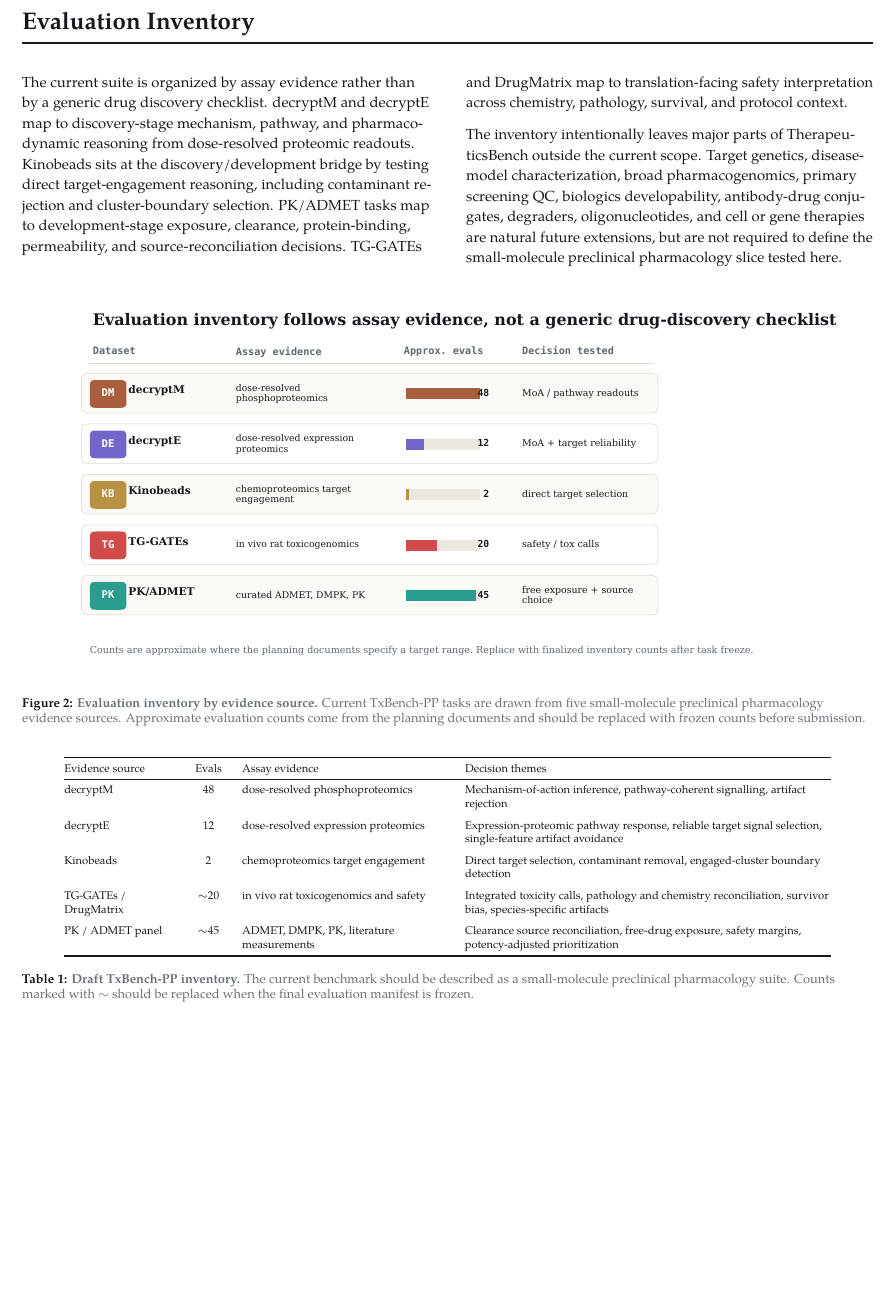
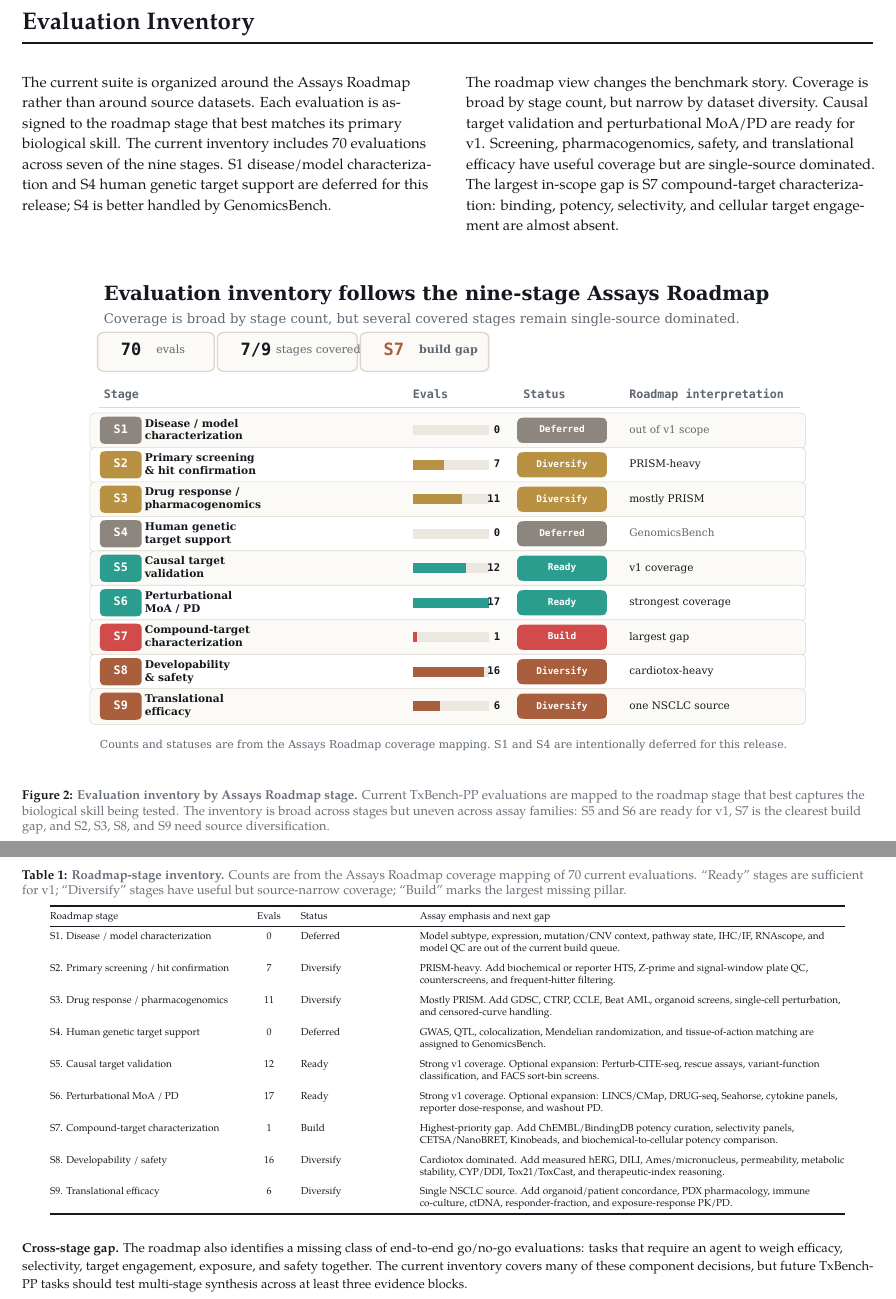
Before and after one commit to latchbio/txbench-pp, a LaTeX document (paper/main.tex): part of page 4 of 7 before the commit and two parts of pages 4 and 5 of 8 after it, the two joined at a grey line, cut so that both start at the same text, the shorter picture padded with empty space. Compiled offline with pdfLaTeX.

Commit message:
Rework inventory around Assays Roadmap

```diff
--- a/paper/main.tex
+++ b/paper/main.tex
@@ -171,23 +172,20 @@ diagnostic analysis after endpoint grading.
 \section{Evaluation Inventory}
 
 \begin{multicols}{2}
-The current suite is organized by assay evidence rather than by a generic drug
-discovery checklist. decryptM and decryptE map to discovery-stage mechanism,
-pathway, and pharmacodynamic reasoning from dose-resolved proteomic readouts.
-Kinobeads sits at the discovery/development bridge by testing direct
-target-engagement reasoning, including contaminant rejection and cluster-boundary
-selection. PK/ADMET tasks map to development-stage exposure, clearance,
-protein-binding, permeability, and source-reconciliation decisions. TG-GATEs
-and DrugMatrix map to translation-facing safety interpretation across chemistry,
-pathology, survival, and protocol context.
+The current suite is organized around the Assays Roadmap rather than around
+source datasets. Each evaluation is assigned to the roadmap stage that best
+matches its primary biological skill. The current inventory includes 70
+evaluations across seven of the nine stages. S1 disease/model characterization
+and S4 human genetic target support are deferred for this release; S4 is better
+handled by GenomicsBench.
 \par
 
-The inventory intentionally leaves major parts of TherapeuticsBench outside the
-current scope. Target genetics, disease-model characterization, broad
-pharmacogenomics, primary screening QC, biologics developability, antibody-drug
-conjugates, degraders, oligonucleotides, and cell or gene therapies are natural
-future extensions, but are not required to define the small-molecule
-preclinical pharmacology slice tested here.
+The roadmap view changes the benchmark story. Coverage is broad by stage count,
+but narrow by dataset diversity. Causal target validation and perturbational
+MoA/PD are ready for v1. Screening, pharmacogenomics, safety, and translational
+efficacy have useful coverage but are single-source dominated. The largest
+in-scope gap is S7 compound-target characterization: binding, potency,
+selectivity, and cellular target engagement are almost absent.
 \par
 \end{multicols}
 }
@@ -195,46 +193,70 @@ preclinical pharmacology slice tested here.
 \begin{center}
   \includegraphics[width=0.94\textwidth]{figures/fig2_inventory.pdf}
 
-  \captionof{figure}{\textbf{Evaluation inventory by evidence source.}
-  Current TxBench-PP tasks are drawn from five small-molecule preclinical
-  pharmacology evidence sources. Approximate evaluation counts come from the
-  planning documents and should be replaced with frozen counts before
-  submission.}
+  \captionof{figure}{\textbf{Evaluation inventory by Assays Roadmap stage.}
+  Current TxBench-PP evaluations are mapped to the roadmap stage that best
+  captures the biological skill being tested. The inventory is broad across
+  stages but uneven across assay families: S5 and S6 are ready for v1, S7 is
+  the clearest build gap, and S2, S3, S8, and S9 need source diversification.}
   \label{fig:evaluation-inventory}
 \end{center}
 
+\clearpage
+
 \begin{center}
-\fontsize{7.0}{8.5}\selectfont
-\setlength{\tabcolsep}{3.2pt}
-\begin{tabular}{@{}>{\raggedright\arraybackslash}p{0.13\linewidth}
+\fontsize{6.25}{7.45}\selectfont
+\setlength{\tabcolsep}{2.6pt}
+\captionof{table}{\textbf{Roadmap-stage inventory.}
+Counts are from the Assays Roadmap coverage mapping of 70 current evaluations.
+``Ready'' stages are sufficient for v1; ``Diversify'' stages have useful but
+source-narrow coverage; ``Build'' marks the largest missing pillar.}
+\label{tab:evaluation-inventory}
+\vspace{0.5em}
+\begin{tabular}{@{}>{\raggedright\arraybackslash}p{0.22\linewidth}
                 >{\centering\arraybackslash}p{0.055\linewidth}
-                >{\raggedright\arraybackslash}p{0.25\linewidth}
-                >{\raggedright\arraybackslash}p{0.43\linewidth}@{}}
+                >{\raggedright\arraybackslash}p{0.13\linewidth}
+                >{\raggedright\arraybackslash}p{0.50\linewidth}@{}}
 \toprule
-Evidence source & Evals & Assay evidence & Decision themes \\
+Roadmap stage & Evals & Status & Assay emphasis and next gap \\
 \midrule
-decryptM & 48 & dose-resolved phosphoproteomics &
-Mechanism-of-action inference, pathway-coherent signalling, artifact rejection \\
+S1. Disease / model characterization & 0 & Deferred &
+Model subtype, expression, mutation/CNV context, pathway state, IHC/IF, RNAscope, and model QC are out of the current build queue. \\
 \addlinespace
-decryptE & 12 & dose-resolved expression proteomics &
-Expression-proteomic pathway response, reliable target signal selection, single-feature artifact avoidance \\
+S2. Primary screening / hit confirmation & 7 & Diversify &
+PRISM-heavy. Add biochemical or reporter HTS, Z-prime and signal-window plate QC, counterscreens, and frequent-hitter filtering. \\
 \addlinespace
-Kinobeads & 2 & chemoproteomics target engagement &
-Direct target selection, contaminant removal, engaged-cluster boundary detection \\
+S3. Drug response / pharmacogenomics & 11 & Diversify &
+Mostly PRISM. Add GDSC, CTRP, CCLE, Beat AML, organoid screens, single-cell perturbation, and censored-curve handling. \\
 \addlinespace
-TG-GATEs / DrugMatrix & $\sim$20 & in vivo rat toxicogenomics and safety &
-Integrated toxicity calls, pathology and chemistry reconciliation, survivor bias, species-specific artifacts \\
+S4. Human genetic target support & 0 & Deferred &
+GWAS, QTL, colocalization, Mendelian randomization, and tissue-of-action matching are assigned to GenomicsBench. \\
 \addlinespace
-PK / ADMET panel & $\sim$45 & ADMET, DMPK, PK, literature measurements &
-Clearance source reconciliation, free-drug exposure, safety margins, potency-adjusted prioritization \\
+S5. Causal target validation & 12 & Ready &
+Strong v1 coverage. Optional expansion: Perturb-CITE-seq, rescue assays, variant-function classification, and FACS sort-bin screens. \\
+\addlinespace
+S6. Perturbational MoA / PD & 17 & Ready &
+Strong v1 coverage. Optional expansion: LINCS/CMap, DRUG-seq, Seahorse, cytokine panels, reporter dose-response, and washout PD. \\
+\addlinespace
+S7. Compound-target characterization & 1 & Build &
+Highest-priority gap. Add ChEMBL/BindingDB potency curation, selectivity panels, CETSA/NanoBRET, Kinobeads, and biochemical-to-cellular potency comparison. \\
+\addlinespace
+S8. Developability / safety & 16 & Diversify &
+Cardiotox dominated. Add measured hERG, DILI, Ames/micronucleus, permeability, metabolic stability, CYP/DDI, Tox21/ToxCast, and therapeutic-index reasoning. \\
+\addlinespace
+S9. Translational efficacy & 6 & Diversify &
+Single NSCLC source. Add organoid/patient concordance, PDX pharmacology, immune co-culture, ctDNA, responder-fraction, and exposure-response PK/PD. \\
 \bottomrule
 \end{tabular}
-\captionof{table}{\textbf{Draft TxBench-PP inventory.}
-The current benchmark should be described as a small-molecule preclinical
-pharmacology suite. Counts marked with $\sim$ should be replaced when the final
-evaluation manifest is frozen.}
-\label{tab:evaluation-inventory}
 \end{center}
+
+{\fontsize{8.0}{11.0}\selectfont\RaggedRight
+\noindent\textbf{Cross-stage gap.} The roadmap also identifies a missing
+class of end-to-end go/no-go evaluations: tasks that require an agent to weigh
+efficacy, selectivity, target engagement, exposure, and safety together. The
+current inventory covers many of these component decisions, but future
+TxBench-PP tasks should test multi-stage synthesis across at least three
+evidence blocks.
+\par}
 
 \StartBody
 
```
Also changed, not shown: paper/figures/fig1_pipeline.pdf, paper/figures/fig1_pipeline.svg, paper/figures/fig2_inventory.pdf, paper/figures/fig2_inventory.png, paper/figures/fig2_inventory.svg, paper/figures/fig3_failure_taxonomy.pdf, paper/figures/fig3_failure_taxonomy.svg, paper/figures/fig4_cases.pdf, paper/figures/fig4_cases.svg, paper/main.pdf, paper/main.tex (27 more changed lines), 1 other file.
